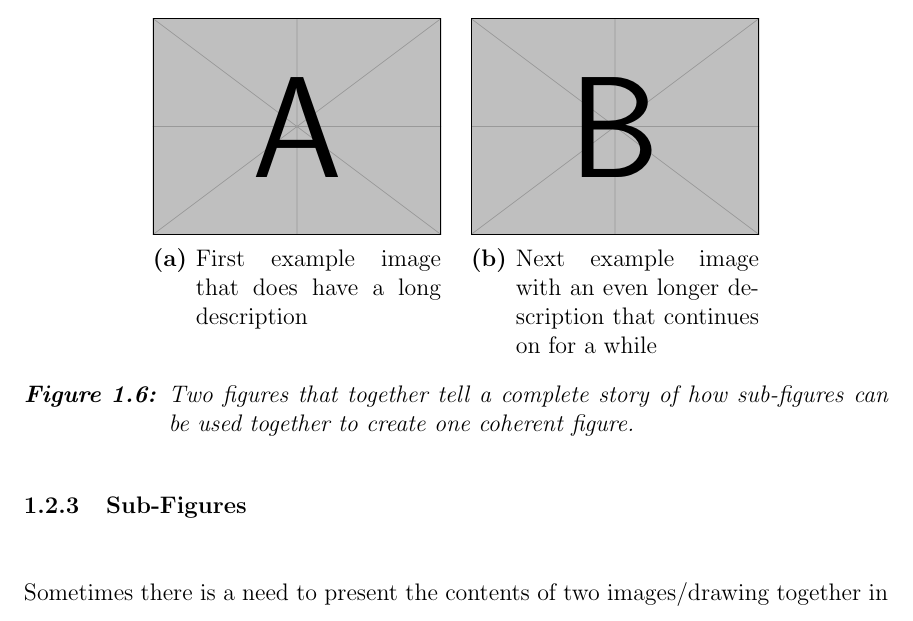
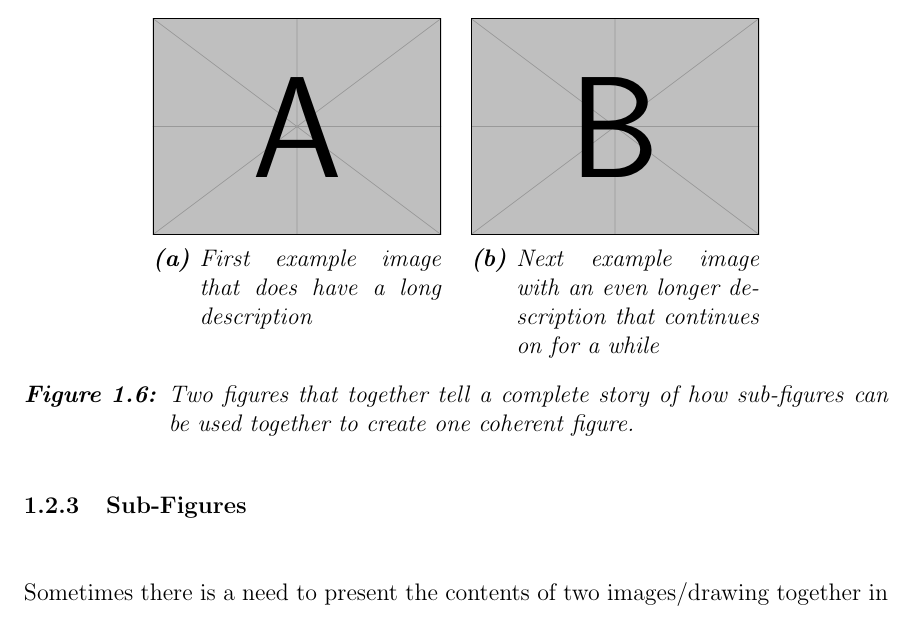
Before and after one commit to CalPolyCSC/thesis-template, a LaTeX thesis (main.tex): part of page 23 of 62, cut so that both start at the same text. Compiled offline with pdfLaTeX; a LaTeX package or settings file that is missing is left out.

Commit message:
Fixed subfigure and subtable font to match figure/table font.

```diff
--- a/main.tex
+++ b/main.tex
@@ -34,8 +34,8 @@
     labelsep=colon
 }
 \captionsetup[table]{position=above}
-\captionsetup[subfigure]{labelformat=parens,font=normalsize}
-\captionsetup[subtable]{labelformat=parens,font=normalsize,position=top}
+\captionsetup[subfigure]{labelformat=parens,font=it}
+\captionsetup[subtable]{labelformat=parens,font=it,position=top}
 
 % Ensures table floats have caption above table.
 % from https://tex.stackexchange.com/a/43097
```
